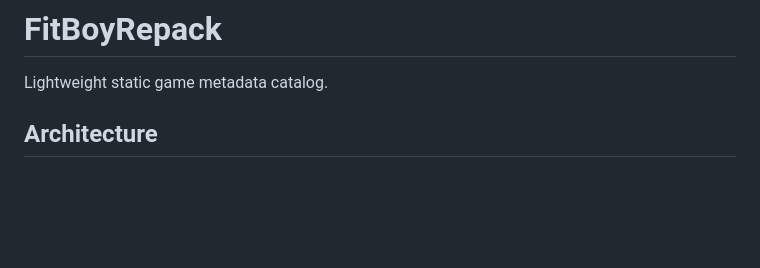
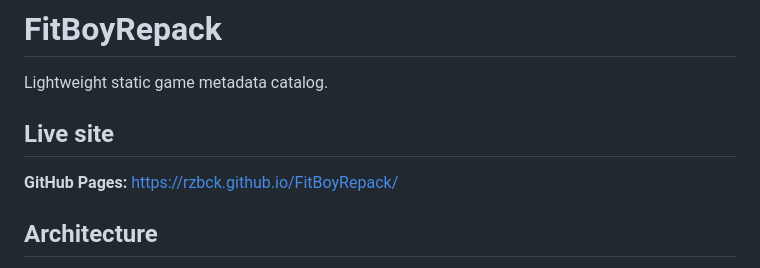
Before and after one commit to Rzbck/FitBoyRepack, a Markdown page: README.md, the part around the change. Drawn GitHub-style; blank space fills up the shorter version.

Commit message:
docs: add GitHub Pages link to README

```diff
--- a/README.md
+++ b/README.md
@@ -1,6 +1,10 @@
 # FitBoyRepack
 
 Lightweight static game metadata catalog.
+
+## Live site
+
+**GitHub Pages:** https://rzbck.github.io/FitBoyRepack/
 
 ## Architecture
 
```
